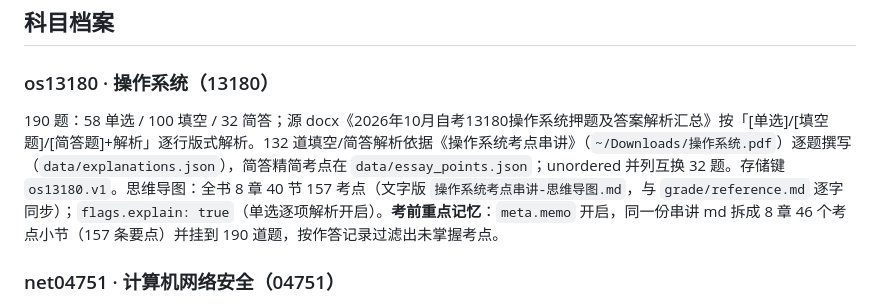
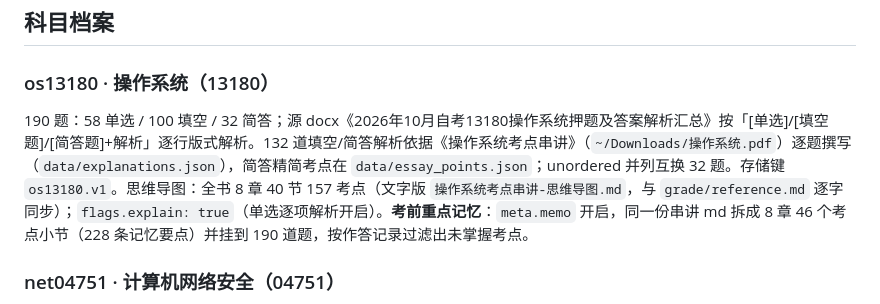
Before and after one commit to zhiquanchi/zikao-yati-station, a Markdown page: README.md, the part around the change. Rendered like a GitHub page.

Commit message:
README 修正重点记忆条目数（228 条要点）

```diff
--- a/README.md
+++ b/README.md
@@ -116,7 +116,7 @@ textutil -convert txt -stdout "<新docx>" > subjects/<科目>/data/raw.txt && bu
 
 ### os13180 · 操作系统（13180）
 
-190 题：58 单选 / 100 填空 / 32 简答；源 docx《2026年10月自考13180操作系统押题及答案解析汇总》按「[单选]/[填空题]/[简答题]+解析」逐行版式解析。132 道填空/简答解析依据《操作系统考点串讲》（`~/Downloads/操作系统.pdf`）逐题撰写（`data/explanations.json`），简答精简考点在 `data/essay_points.json`；unordered 并列互换 32 题。存储键 `os13180.v1`。思维导图：全书 8 章 40 节 157 考点（文字版 `操作系统考点串讲-思维导图.md`，与 `grade/reference.md` 逐字同步）；`flags.explain: true`（单选逐项解析开启）。**考前重点记忆**：`meta.memo` 开启，同一份串讲 md 拆成 8 章 46 个考点小节（157 条要点）并挂到 190 道题，按作答记录过滤出未掌握考点。
+190 题：58 单选 / 100 填空 / 32 简答；源 docx《2026年10月自考13180操作系统押题及答案解析汇总》按「[单选]/[填空题]/[简答题]+解析」逐行版式解析。132 道填空/简答解析依据《操作系统考点串讲》（`~/Downloads/操作系统.pdf`）逐题撰写（`data/explanations.json`），简答精简考点在 `data/essay_points.json`；unordered 并列互换 32 题。存储键 `os13180.v1`。思维导图：全书 8 章 40 节 157 考点（文字版 `操作系统考点串讲-思维导图.md`，与 `grade/reference.md` 逐字同步）；`flags.explain: true`（单选逐项解析开启）。**考前重点记忆**：`meta.memo` 开启，同一份串讲 md 拆成 8 章 46 个考点小节（228 条记忆要点）并挂到 190 道题，按作答记录过滤出未掌握考点。
 
 ### net04751 · 计算机网络安全（04751）
 
```
